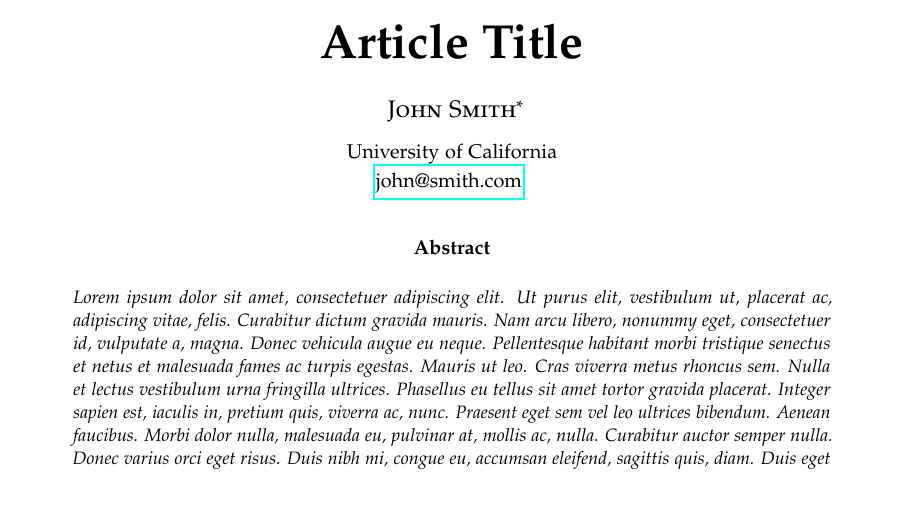
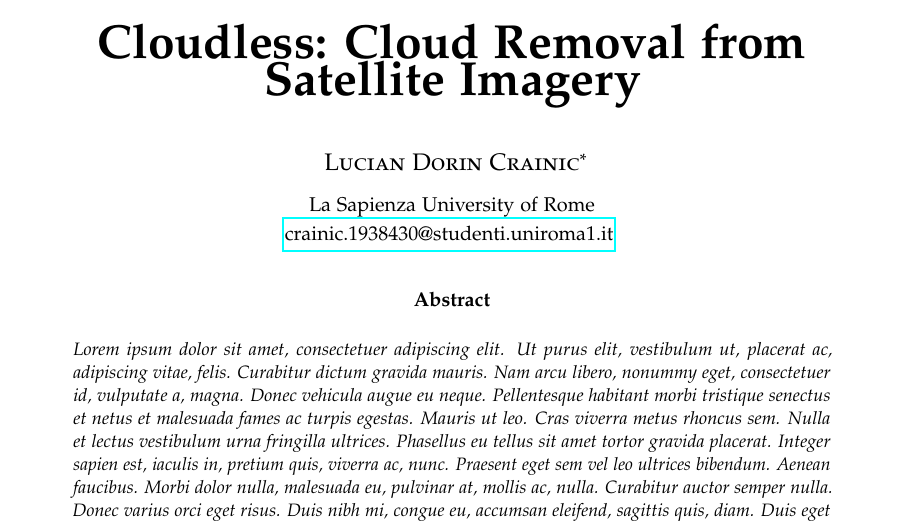
Before and after one commit to sleepy-software-engineer/AeroVision, a LaTeX paper (docs/main.tex): part of page 1 of 2, cut at the place of the change, the shorter picture padded with empty space. Compiled offline with pdfLaTeX.

Commit message:
[ADD] report init

```diff
--- a/docs/main.tex
+++ b/docs/main.tex
@@ -36,20 +36,20 @@
 \pagestyle{fancy} % All pages have headers and footers
 \fancyhead{} % Blank out the default header
 \fancyfoot{} % Blank out the default footer
-\fancyhead[C]{Running title $\bullet$ November 2012 $\bullet$ Vol. XXI, No. 1} % Custom header text
+\fancyhead[C]{MSc in Computer Science $\bullet$ Computer Vision $\bullet$ January 2025} % Custom header text
 \fancyfoot[RO,LE]{\thepage} % Custom footer text
 
 %----------------------------------------------------------------------------------------
 %	TITLE SECTION
 %----------------------------------------------------------------------------------------
 
-\title{\vspace{-15mm}\fontsize{24pt}{10pt}\selectfont\textbf{Article Title}} % Article title
+\title{\vspace{-15mm}\fontsize{24pt}{10pt}\selectfont\textbf{Cloudless: Cloud Removal from Satellite Imagery}} % Article title
 
 \author{
 \large
-\textsc{John Smith}\thanks{A thank you or further information}\\[2mm] % Your name
-\normalsize University of California \\ % Your institution
-\normalsize \href{mailto:john@smith.com}{john@smith.com} % Your email address
+\textsc{Lucian Dorin Crainic}\thanks{A thank you or further information}\\[2mm] % Your name
+\normalsize La Sapienza University of Rome \\ % Your institution
+\normalsize \href{mailto:john@smith.com}{crainic.1938430@studenti.uniroma1.it} % Your email address
 \vspace{-5mm}
 }
 \date{}
```
Also changed, not shown: docs/main.pdf.
